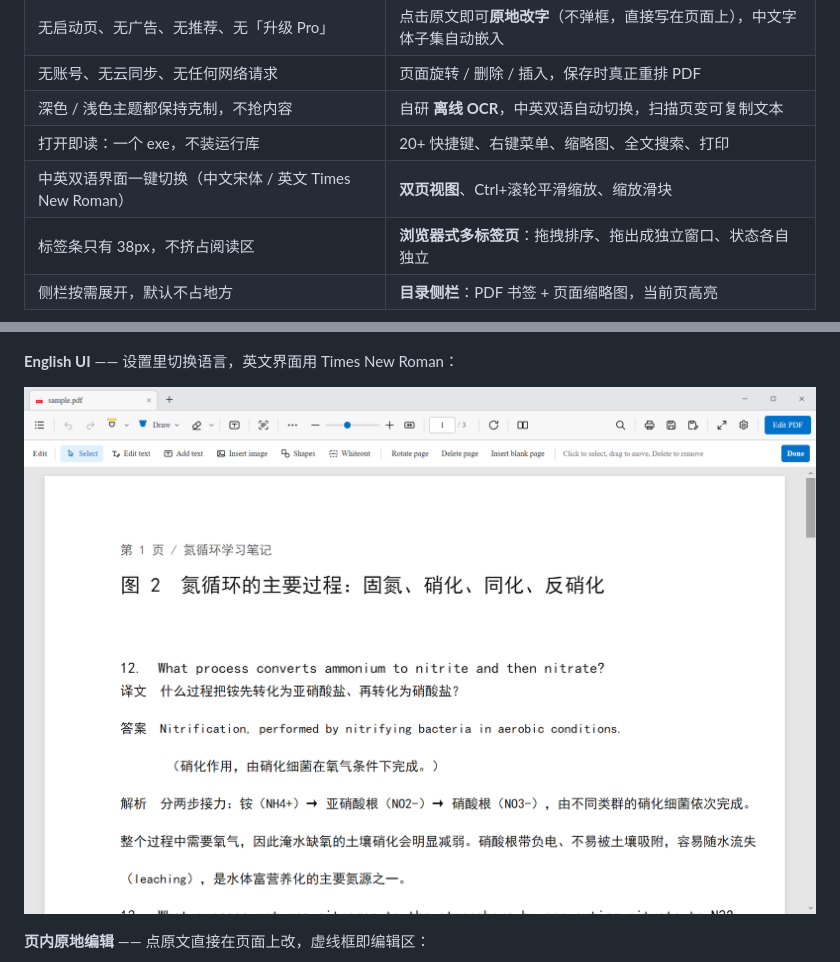
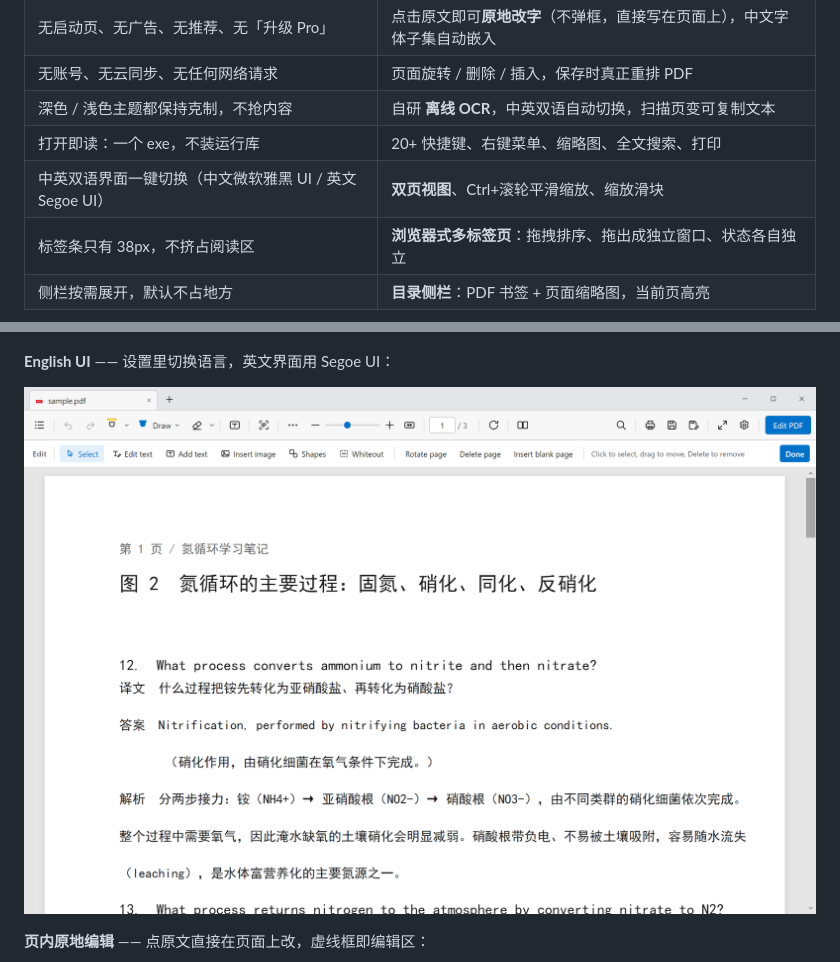
Before and after one commit to pinzhuo0905-rgb/pdf-reader, a Markdown page: README.zh-CN.md, 2 parts joined by grey strips. Rendered like a GitHub page; pictures changed too: docs/screenshots/10-en.png.

```diff
--- a/README.zh-CN.md
+++ b/README.zh-CN.md
@@ -39,7 +39,7 @@
 | 无账号、无云同步、无任何网络请求 | 页面旋转 / 删除 / 插入，保存时真正重排 PDF |
 | 深色 / 浅色主题都保持克制，不抢内容 | 自研 **离线 OCR**，中英双语自动切换，扫描页变可复制文本 |
 | 打开即读：一个 exe，不装运行库 | 20+ 快捷键、右键菜单、缩略图、全文搜索、打印 |
-| 中英双语界面一键切换（中文宋体 / 英文 Times New Roman） | **双页视图**、Ctrl+滚轮平滑缩放、缩放滑块 |
+| 中英双语界面一键切换（中文微软雅黑 UI / 英文 Segoe UI） | **双页视图**、Ctrl+滚轮平滑缩放、缩放滑块 |
 | 标签条只有 38px，不挤占阅读区 | **浏览器式多标签页**：拖拽排序、拖出成独立窗口、状态各自独立 |
 | 侧栏按需展开，默认不占地方 | **目录侧栏**：PDF 书签 + 页面缩略图，当前页高亮 |
 
@@ -65,7 +65,7 @@
 
 ![双页视图](docs/screenshots/09-twoup.png)
 
-**English UI** —— 设置里切换语言，英文界面用 Times New Roman：
+**English UI** —— 设置里切换语言，英文界面用 Segoe UI：
 
 ![英文界面](docs/screenshots/10-en.png)
 
```
Also changed, not shown: README.md (+2 -2 lines), 11 other files.
